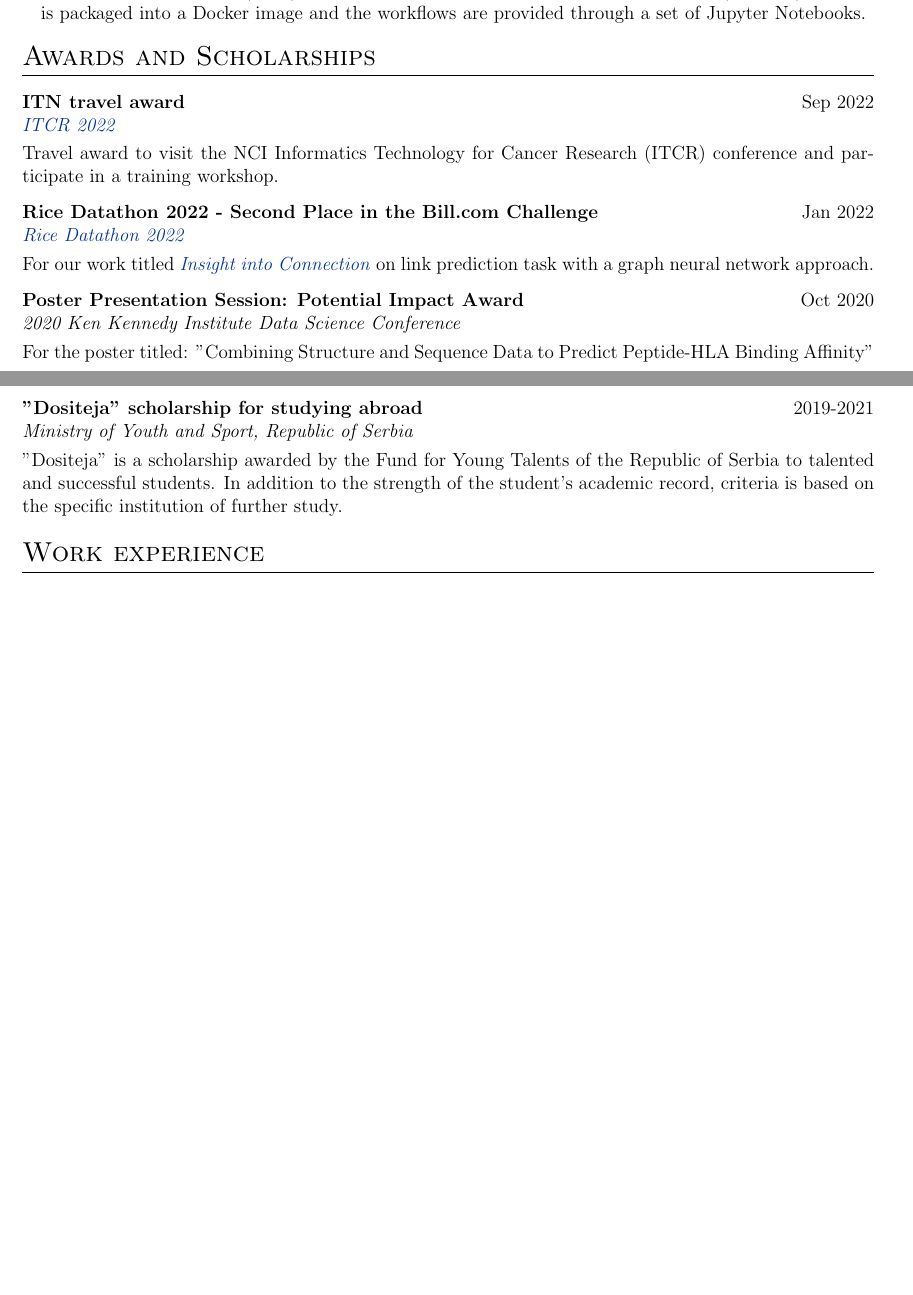
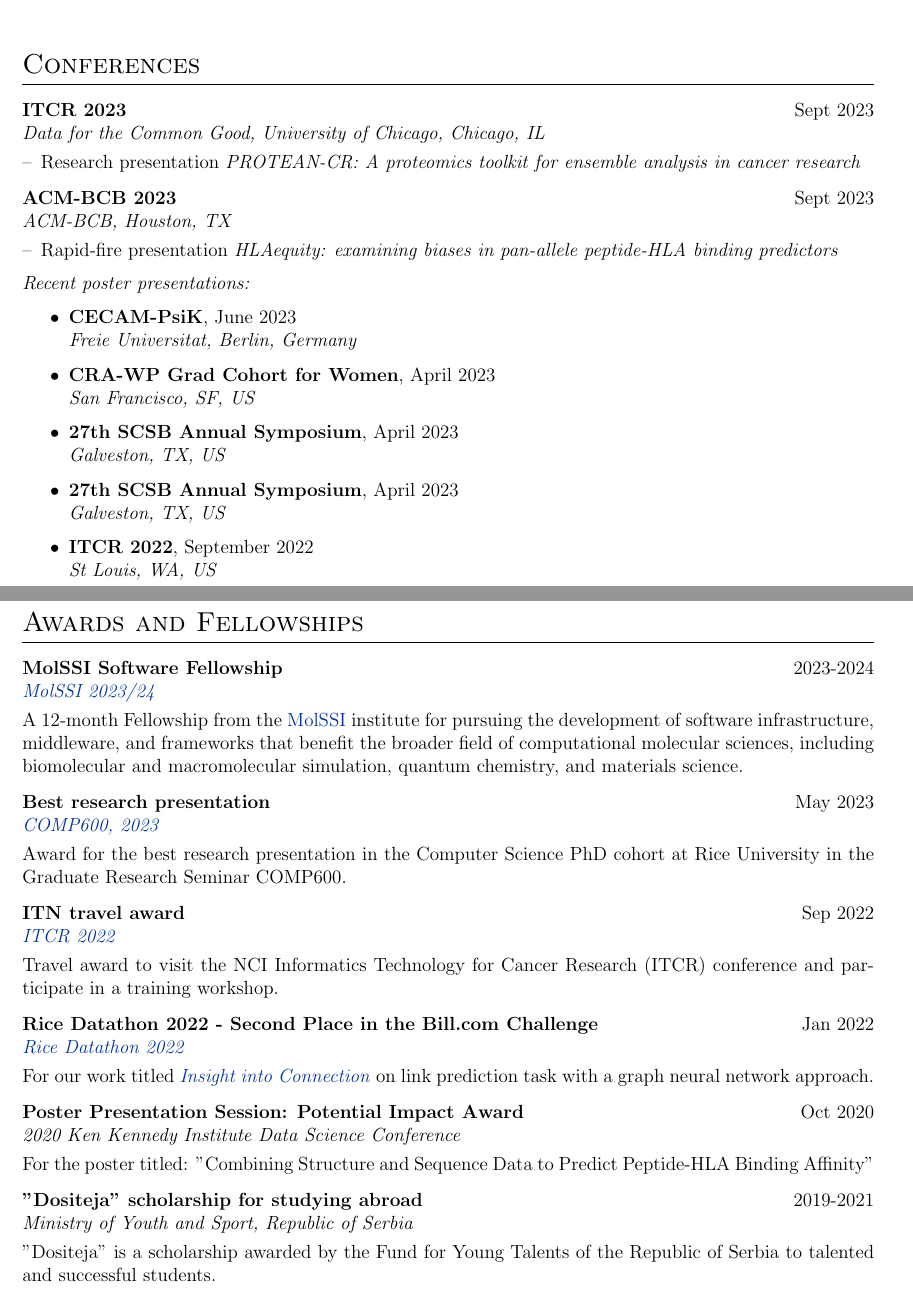
Before and after one commit to AnjaConev/CV, a LaTeX CV (cv.tex): two parts of pages 3 and 4 of 4 before the commit and two parts of pages 2 and 3 of 4 after it, joined at a grey line, cut at the place of the change, the shorter picture padded with empty space. Compiled offline with pdfLaTeX.

Commit message:
Update cv.tex

```diff
--- a/cv.tex
+++ b/cv.tex
@@ -164,0 +176 @@ I am broadly interested in \textbf{applied artificial intelligence and machine l
+\textit{Data for the Common Good, University of Chicago, Chicago, IL} & \\[3.75pt]
@@ -219,0 +262,86 @@ I am broadly interested in \textbf{applied artificial intelligence and machine l
+\section{Conferences}
+\begin{tabularx}{\linewidth}{ @{}l r@{} r@{} }
+\textbf{ITCR 2023} & \hfill Sept 2023 \\
+\textit{Data for the Common Good, University of Chicago, Chicago, IL} & \\[3.75pt]
+\multicolumn{2}{@{}X@{}}{
+
+\begin{minipage}[t]{\linewidth}
+   \begin{itemize}[nosep,after=\strut, leftmargin=1em, itemsep=3pt]
+       \item[--] Research presentation \textit{PROTEAN-CR: A proteomics toolkit for ensemble analysis in cancer research}
+   \end{itemize}
+   \end{minipage}
+}
+\end{tabularx}
+
+\begin{tabularx}{\linewidth}{ @{}l r@{} r@{} }
+\textbf{ACM-BCB 2023} & \hfill Sept 2023 \\
+\textit{ACM-BCB, Houston, TX} & \\[3.75pt]
+\multicolumn{2}{@{}X@{}}{
+
+\begin{minipage}[t]{\linewidth}
+   \begin{itemize}[nosep,after=\strut, leftmargin=1em, itemsep=3pt]
+       \item[--] Rapid-fire presentation \textit{HLAequity: examining biases in pan-allele peptide-HLA binding predictors}
+   \end{itemize}
+   \end{minipage}
+}
+\end{tabularx}
+
+\textit{Recent poster presentations:}
+
+
+\begin{itemize}
+    \item \textbf{CECAM-PsiK}, June 2023 \\
+    \textit{Freie Universitat, Berlin, Germany}
+    \item \textbf{CRA-WP Grad Cohort for Women}, April 2023 \\
+    \textit{San Francisco, SF, US}
+    \item \textbf{27th SCSB Annual Symposium}, April 2023 \\
+    \textit{Galveston, TX, US}
+    \item \textbf{27th SCSB Annual Symposium}, April 2023 \\
+    \textit{Galveston, TX, US}
+    \item \textbf{ITCR 2022}, September 2022 \\
+    \textit{St Louis, WA, US}
+\end{itemize}
+
+
+%----------------------------------------------------------------------------------------
+%	AWARDS
+%----------------------------------------------------------------------------------------
+
+\section{Awards and Fellowships}
+
+\begin{tabularx}{\linewidth}{ @{}l r@{} }
+\textbf{MolSSI Software Fellowship} & \hfill 2023-2024 \\
+\textit{\href{https://molssi.org/fellowship/molssis-new-software-fellows/}{MolSSI 2023/24}} & \\[3.75pt]
+\multicolumn{2}{@{}X@{}}{A 12-month Fellowship from the \href{https://molssi.org/fellowship/}{MolSSI} institute for pursuing the development of software infrastructure, middleware, and frameworks that benefit the broader field of computational molecular sciences, including biomolecular and macromolecular simulation, quantum chemistry, and materials science. } %Awarded for pursuing the development of DINC-ensemble framework.}
+\end{tabularx}
+
+\begin{tabularx}{\linewidth}{ @{}l r@{} }
+\textbf{Best research presentation} & \hfill May 2023 \\
+\textit{\href{https://rice.box.com/v/COMP600AConev}{COMP600, 2023}} &
+\\[3.75pt]
+\multicolumn{2}{@{}X@{}}{ Award for the best research presentation in the Computer Science PhD cohort at Rice University in the Graduate Research Seminar COMP600.} %Awarded in 2023 for the presentation on \textit{Engens - a computational framework for generating and analyzing protein conformational}.}
+\end{tabularx}
+
+\begin{tabularx}{\linewidth}{ @{}l r@{} }
+\textbf{ITN travel award} & \hfill Sep 2022 \\
+\textit{\href{https://itcr2022.org/}{ITCR 2022}} & \\[3.75pt]
+\multicolumn{2}{@{}X@{}}{Travel award to visit the NCI Informatics Technology for Cancer Research (ITCR) conference and participate in a training workshop. }
+\end{tabularx}
+
+\begin{tabularx}{\linewidth}{ @{}l r@{} }
+\textbf{Rice Datathon 2022 - Second Place in the Bill.com Challenge} & \hfill Jan 2022 \\
+\textit{\href{https://d2k.rice.edu/rice-datathon-2022}{Rice Datathon 2022}} & \\[3.75pt]
+\multicolumn{2}{@{}X@{}}{For our work titled \href{https://devpost.com/software/insight-into-connection}{\textit{Insight into Connection}} on link prediction task with a graph neural network approach.}
+\end{tabularx}
+
+\begin{tabularx}{\linewidth}{ @{}l r@{} }
+\textbf{Poster Presentation Session: Potential Impact Award} & \hfill Oct 2020 \\
+\textit{2020 Ken Kennedy Institute Data Science Conference} & \\[3.75pt]
+\multicolumn{2}{@{}X@{}}{For the poster titled: "Combining Structure and Sequence Data to Predict Peptide-HLA Binding Affinity"}
+\end{tabularx}
+
+\begin{tabularx}{\linewidth}{ @{}l r@{} }
+\textbf{"Dositeja" scholarship for studying abroad} & \hfill 2019-2021 \\
+\textit{Ministry of Youth and Sport, Republic of Serbia} & \\[3.75pt]
+\multicolumn{2}{@{}X@{}}{"Dositeja" is a scholarship awarded by the Fund for Young Talents of the Republic of Serbia to talented and successful students.} %In addition to the strength of the student’s academic record, criteria is based on the specific institution of further study.}
+\end{tabularx}
@@ -321,44 +447,6 @@ In this work we explored the use of ML models for training a system-specific sco
-\begin{tabularx}{\linewidth}{ @{}l r@{} }
- \href{https://github.com/KavrakiLab/HLA-Arena}{\faGithub \textbf{HLA-Arena}} &\\[3.75pt]
-\multicolumn{2}{@{}X@{}}{}
-\begin{minipage}[t]{\linewidth}
-HLA-Arena provides an interactive pipeline for structural computational modeling and analysis of the human leukocite antigen (HLA) protein and its interaction with the peptide ligands (antigens). The work is packaged into a Docker image and the workflows are provided through a set of Jupyter Notebooks.
-\end{minipage}
-\end{tabularx}
-
-
-%----------------------------------------------------------------------------------------
-%	AWARDS
-%----------------------------------------------------------------------------------------
-
-\section{Awards and Scholarships}
-
-\begin{tabularx}{\linewidth}{ @{}l r@{} }
-\textbf{ITN travel award} & \hfill Sep 2022 \\
-\textit{\href{https://itcr2022.org/}{ITCR 2022}} & \\[3.75pt]
-\multicolumn{2}{@{}X@{}}{Travel award to visit the NCI Informatics Technology for Cancer Research (ITCR) conference and participate in a training workshop. }
-\end{tabularx}
-
-\begin{tabularx}{\linewidth}{ @{}l r@{} }
-\textbf{Rice Datathon 2022 - Second Place in the Bill.com Challenge} & \hfill Jan 2022 \\
-\textit{\href{https://d2k.rice.edu/rice-datathon-2022}{Rice Datathon 2022}} & \\[3.75pt]
-\multicolumn{2}{@{}X@{}}{For our work titled \href{https://devpost.com/software/insight-into-connection}{\textit{Insight into Connection}} on link prediction task with a graph neural network approach.}
-\end{tabularx}
-
-\begin{tabularx}{\linewidth}{ @{}l r@{} }
-\textbf{Poster Presentation Session: Potential Impact Award} & \hfill Oct 2020 \\
-\textit{2020 Ken Kennedy Institute Data Science Conference} & \\[3.75pt]
-\multicolumn{2}{@{}X@{}}{For the poster titled: "Combining Structure and Sequence Data to Predict Peptide-HLA Binding Affinity"}
-\end{tabularx}
-
-\begin{tabularx}{\linewidth}{ @{}l r@{} }
-\textbf{"Dositeja" scholarship for studying abroad} & \hfill 2019-2021 \\
-\textit{Ministry of Youth and Sport, Republic of Serbia} & \\[3.75pt]
-\multicolumn{2}{@{}X@{}}{"Dositeja" is a scholarship awarded by the Fund for Young Talents of the Republic of Serbia to talented and successful students. In addition to the strength of the student’s academic record, criteria is based on the specific institution of further study.}
 \end{tabularx}
 
 %----------------------------------------------------------------------------------------
 %	WORK EXPERIENCE
 %----------------------------------------------------------------------------------------
 
-\section{Work experience}
```
Also changed, not shown: cv.tex (210 more changed lines).
